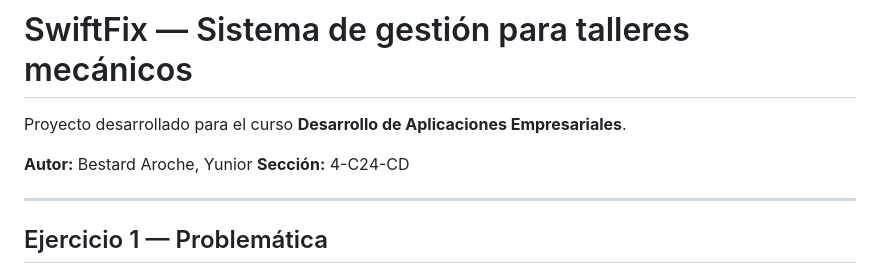
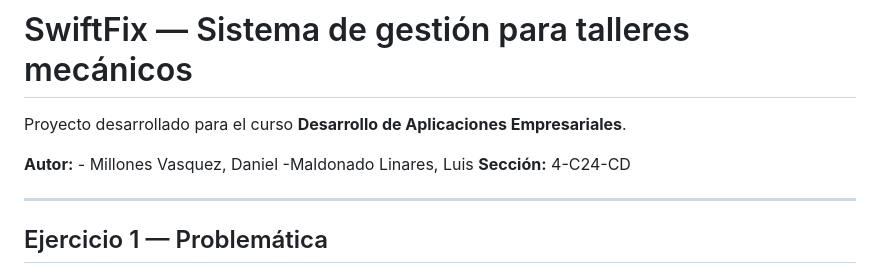
Before and after one commit to DMillonnesZ/Desarrollo-de-Aplicaciones-Empresariales, a Markdown page: README.md, the part around the change. Rendered like a GitHub page.

Commit message:
Update authors in README.md

```diff
--- a/README.md
+++ b/README.md
@@ -2,7 +2,7 @@
 
 Proyecto desarrollado para el curso **Desarrollo de Aplicaciones Empresariales**.
 
-**Autor:** Bestard Aroche, Yunior
+**Autor:** - Millones Vasquez, Daniel  -Maldonado Linares, Luis
 **Sección:** 4-C24-CD
 
 ---
```
